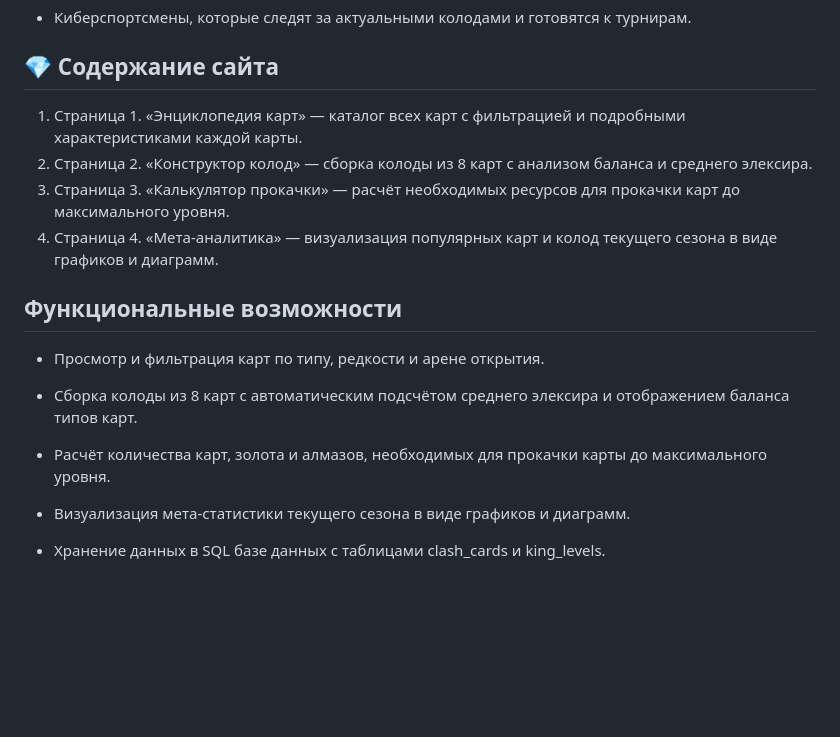
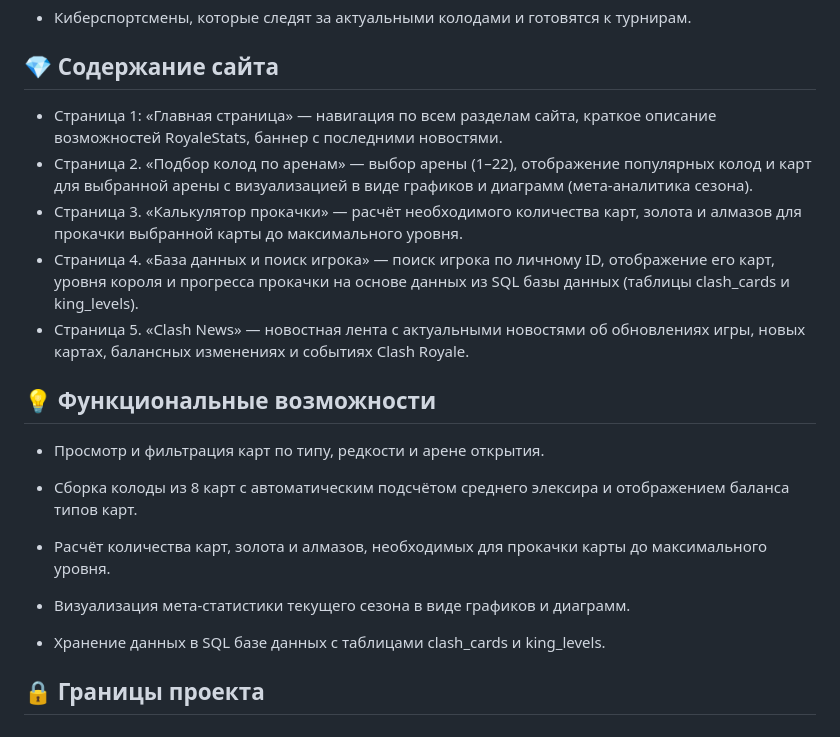
Before and after one commit to DenIPopov/RoyaleStats, a Markdown page: README.md, the part around the change. Rendered like a GitHub page; blank space fills up the shorter version.

```diff
--- a/README.md
+++ b/README.md
@@ -55,16 +55,13 @@ __Задачи системы:__
 
 ## 💎 Содержание сайта
 
-1. Страница 1. «Энциклопедия карт» — каталог всех карт с фильтрацией
-и подробными характеристиками каждой карты.
-2. Страница 2. «Конструктор колод» — сборка колоды из 8 карт
-с анализом баланса и среднего элексира.
-3. Страница 3. «Калькулятор прокачки» — расчёт необходимых ресурсов
-для прокачки карт до максимального уровня.
-4. Страница 4. «Мета-аналитика» — визуализация популярных карт
-и колод текущего сезона в виде графиков и диаграмм.
+* Страница 1: «Главная страница» — навигация по всем разделам сайта, краткое описание возможностей RoyaleStats, баннер с последними новостями.
+* Страница 2. «Подбор колод по аренам» — выбор арены (1–22), отображение популярных колод и карт для выбранной арены с визуализацией в виде графиков и диаграмм (мета-аналитика сезона).
+* Страница 3. «Калькулятор прокачки» — расчёт необходимого количества карт, золота и алмазов для прокачки выбранной карты до максимального уровня.
+* Страница 4. «База данных и поиск игрока» — поиск игрока по личному ID, отображение его карт, уровня короля и прогресса прокачки на основе данных из SQL базы данных (таблицы clash_cards и king_levels).
+* Страница 5. «Clash News» — новостная лента с актуальными новостями об обновлениях игры, новых картах, балансных изменениях и событиях Clash Royale.
 
-## Функциональные возможности
+## 💡 Функциональные возможности
 
 * Просмотр и фильтрация карт по типу, редкости и арене открытия.
 
@@ -77,3 +74,5 @@ __Задачи системы:__
 * Визуализация мета-статистики текущего сезона в виде графиков и диаграмм.
 
 * Хранение данных в SQL базе данных с таблицами clash_cards и king_levels.
+
+## 🔒 Границы проекта
```
